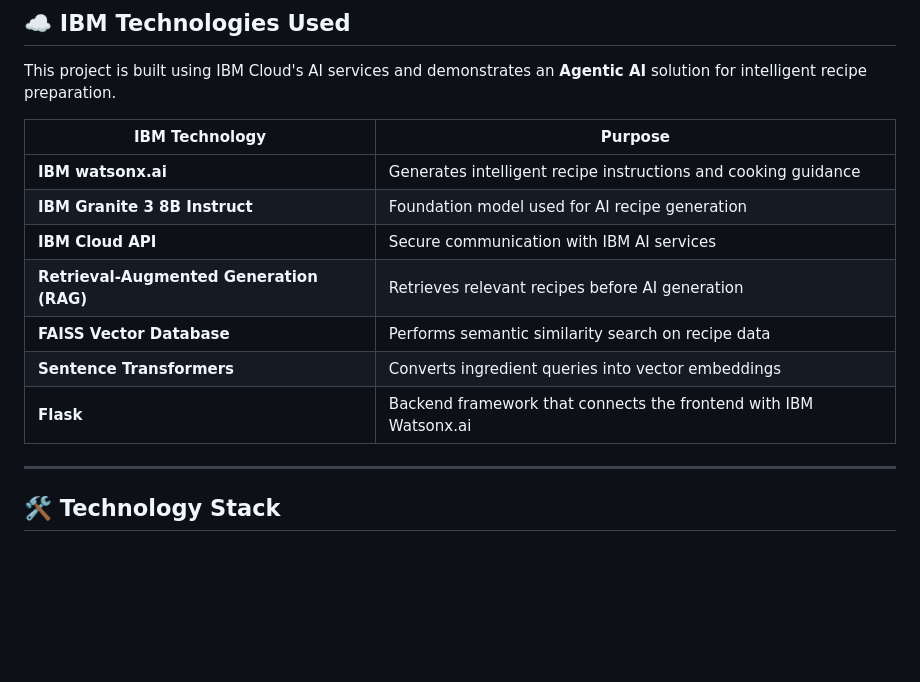
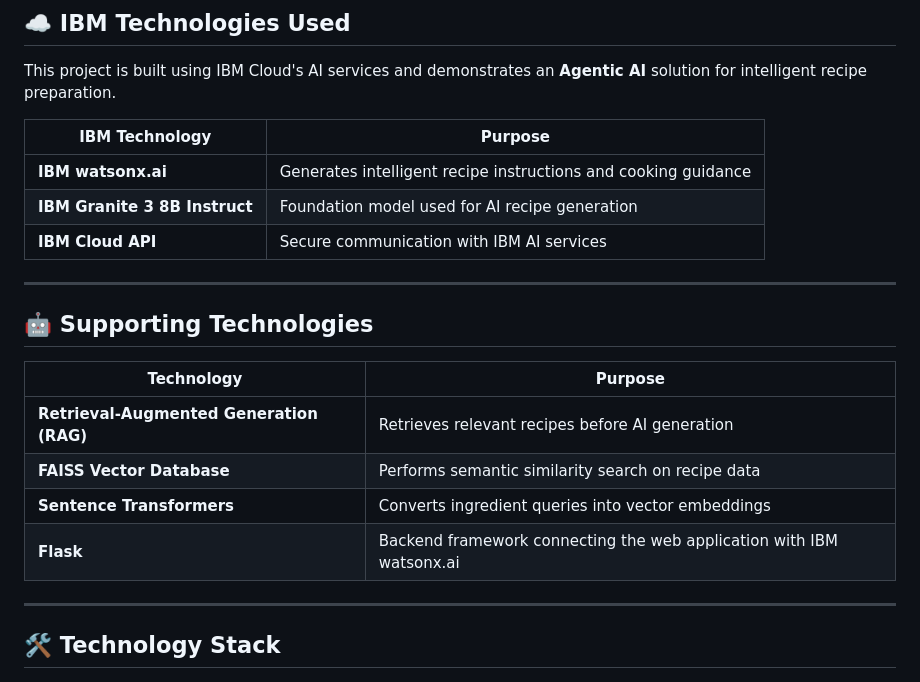
Before and after one commit to yashwanth-6707/PocketChefAI, a Markdown page: README.md, the part around the change. GitHub-like rendering; blank space fills up the shorter version.

Commit message:
supporting technologies

```diff
--- a/README.md
+++ b/README.md
@@ -58,10 +58,15 @@ This project is built using IBM Cloud's AI services and demonstrates an **Agenti
 | **IBM watsonx.ai** | Generates intelligent recipe instructions and cooking guidance |
 | **IBM Granite 3 8B Instruct** | Foundation model used for AI recipe generation |
 | **IBM Cloud API** | Secure communication with IBM AI services |
+---
+## 🤖 Supporting Technologies
+
+| Technology | Purpose |
+|------------|---------|
 | **Retrieval-Augmented Generation (RAG)** | Retrieves relevant recipes before AI generation |
 | **FAISS Vector Database** | Performs semantic similarity search on recipe data |
 | **Sentence Transformers** | Converts ingredient queries into vector embeddings |
-| **Flask** | Backend framework that connects the frontend with IBM Watsonx.ai |
+| **Flask** | Backend framework connecting the web application with IBM watsonx.ai |
 ---
 ## 🛠️ Technology Stack
 
```
